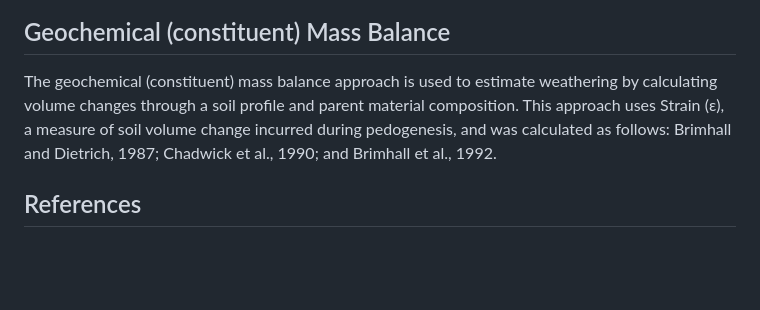
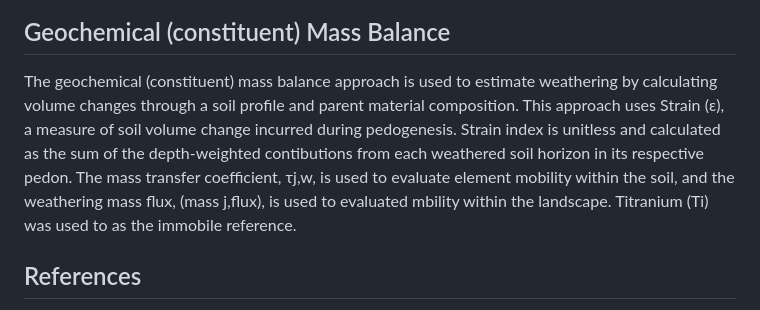
Before and after one commit to swsalley/bergstrom2019, a Markdown page: README.md, the part around the change. Drawn GitHub-style; blank space fills up the shorter version.

```diff
--- a/README.md
+++ b/README.md
@@ -12,7 +12,7 @@ Soil and catchment map of the [Fraser Experimental Forest](https://www.fs.usda.g
 
 ## Geochemical (constituent) Mass Balance
 
-The geochemical (constituent) mass balance approach is used to estimate weathering by calculating volume changes through a soil profile and parent material composition. This approach uses Strain (ε), a measure of soil volume change incurred during pedogenesis, and was calculated as follows: Brimhall and Dietrich, 1987; Chadwick et al., 1990; and Brimhall et al., 1992.
+The geochemical (constituent) mass balance approach is used to estimate weathering by calculating volume changes through a soil profile and parent material composition. This approach uses Strain (ε), a measure of soil volume change incurred during pedogenesis. Strain index is unitless and calculated as the sum of the depth-weighted contibutions from each weathered soil horizon in its respective pedon. The mass transfer coefficient, τj,w, is used to evaluate element mobility within the soil, and the weathering mass flux, (mass j,flux), is used to evaluated mbility within the landscape. Titranium (Ti) was used to as the immobile reference.
 
 ## References
 
```
